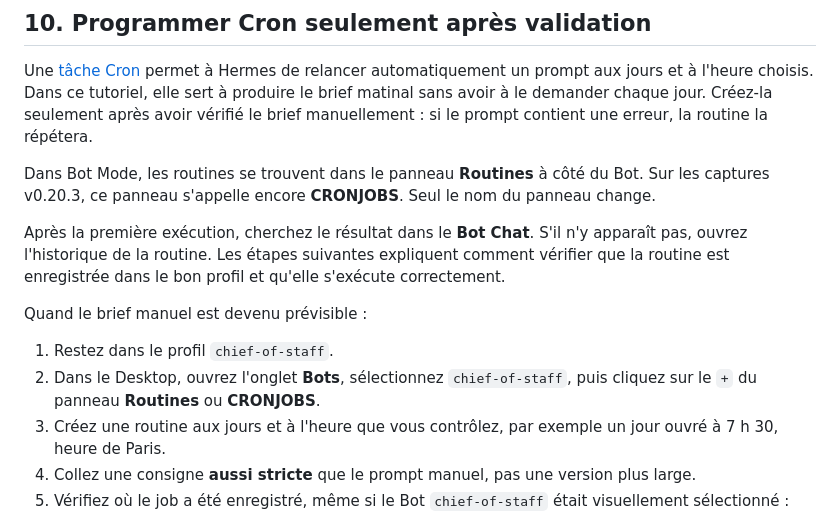
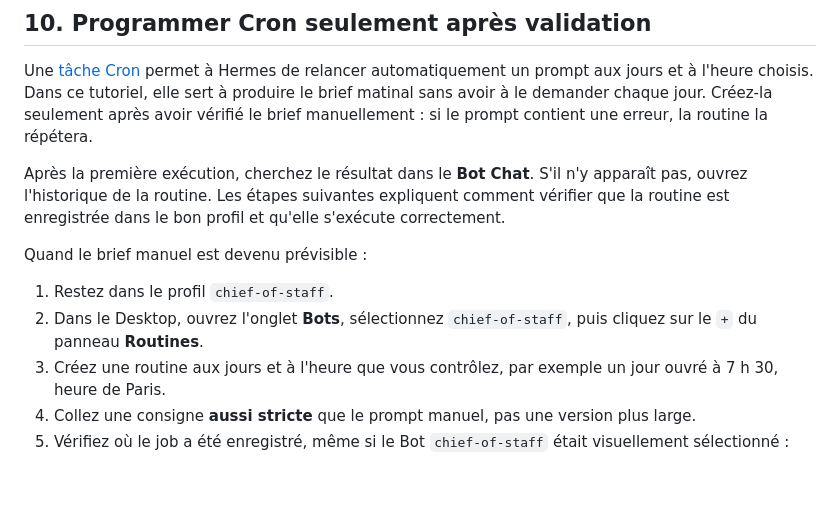
Before and after one commit to lel-media/AI_toolbox, a Markdown page: Installer Hermes et créer son chief of staff open source/README.md, the part around the change. Rendered like a GitHub page; blank space fills up the shorter version.

Commit message:
Retirer la comparaison Routines/CRONJOBS de la section 10 du tutoriel Hermes.
Co-authored-by: Cursor <cursoragent@cursor.com>

```diff
--- a/Installer Hermes et créer son chief of staff open source/README.md
+++ b/Installer Hermes et créer son chief of staff open source/README.md
@@ -406,14 +406,12 @@ Répétez le prompt complet jusqu'à ce que le comportement soit stable. La capt
 
 Une [tâche Cron](https://hermes-agent.nousresearch.com/docs/user-guide/features/cron) permet à Hermes de relancer automatiquement un prompt aux jours et à l'heure choisis. Dans ce tutoriel, elle sert à produire le brief matinal sans avoir à le demander chaque jour. Créez-la seulement après avoir vérifié le brief manuellement : si le prompt contient une erreur, la routine la répétera.
 
-Dans Bot Mode, les routines se trouvent dans le panneau **Routines** à côté du Bot. Sur les captures v0.20.3, ce panneau s'appelle encore **CRONJOBS**. Seul le nom du panneau change.
-
 Après la première exécution, cherchez le résultat dans le **Bot Chat**. S'il n'y apparaît pas, ouvrez l'historique de la routine. Les étapes suivantes expliquent comment vérifier que la routine est enregistrée dans le bon profil et qu'elle s'exécute correctement.
 
 Quand le brief manuel est devenu prévisible :
 
 1. Restez dans le profil `chief-of-staff`.
-2. Dans le Desktop, ouvrez l'onglet **Bots**, sélectionnez `chief-of-staff`, puis cliquez sur le `+` du panneau **Routines** ou **CRONJOBS**.
+2. Dans le Desktop, ouvrez l'onglet **Bots**, sélectionnez `chief-of-staff`, puis cliquez sur le `+` du panneau **Routines**.
 3. Créez une routine aux jours et à l'heure que vous contrôlez, par exemple un jour ouvré à 7 h 30, heure de Paris.
 4. Collez une consigne **aussi stricte** que le prompt manuel, pas une version plus large.
 5. Vérifiez où le job a été enregistré, même si le Bot `chief-of-staff` était visuellement sélectionné :
```
